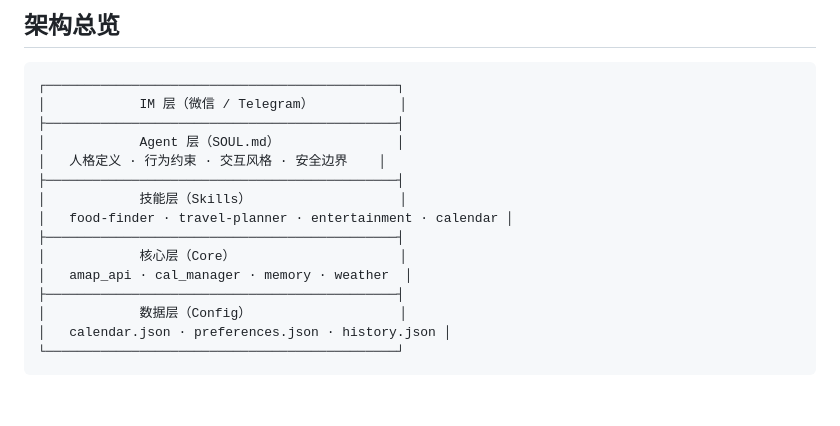
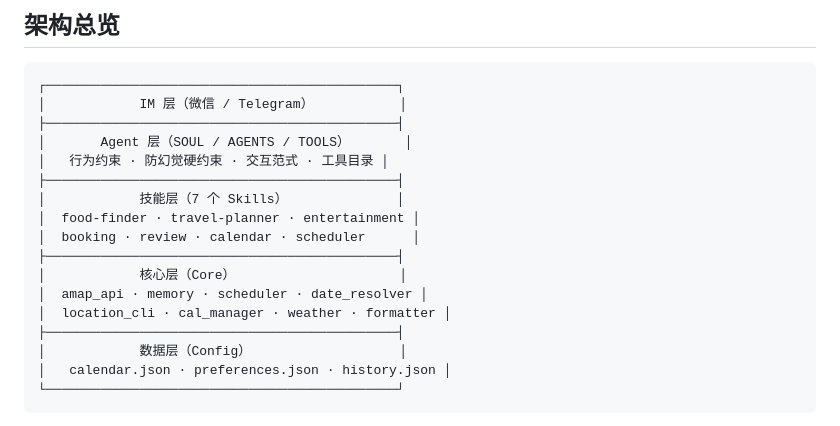
Before and after one commit to AfonsoZhang/local-life-bulter, a Markdown page: DESIGN.md, the part around the change. Rendered like a GitHub page; blank space fills up the shorter version.

Commit message:
docs: 修正架构总览（技能层补全 7 个 + 核心层/Agent 层更新）

```diff
--- a/DESIGN.md
+++ b/DESIGN.md
@@ -8,14 +8,16 @@
 ┌─────────────────────────────────────────────┐
 │            IM 层（微信 / Telegram）           │
 ├─────────────────────────────────────────────┤
-│            Agent 层（SOUL.md）               │
-│   人格定义 · 行为约束 · 交互风格 · 安全边界    │
+│       Agent 层（SOUL / AGENTS / TOOLS）       │
+│   行为约束 · 防幻觉硬约束 · 交互范式 · 工具目录 │
 ├─────────────────────────────────────────────┤
-│            技能层（Skills）                   │
-│   food-finder · travel-planner · entertainment · calendar │
+│            技能层（7 个 Skills）              │
+│  food-finder · travel-planner · entertainment │
+│  booking · review · calendar · scheduler      │
 ├─────────────────────────────────────────────┤
 │            核心层（Core）                     │
-│   amap_api · cal_manager · memory · weather  │
+│  amap_api · memory · scheduler · date_resolver │
+│  location_cli · cal_manager · weather · formatter │
 ├─────────────────────────────────────────────┤
 │            数据层（Config）                   │
 │   calendar.json · preferences.json · history.json │
```
